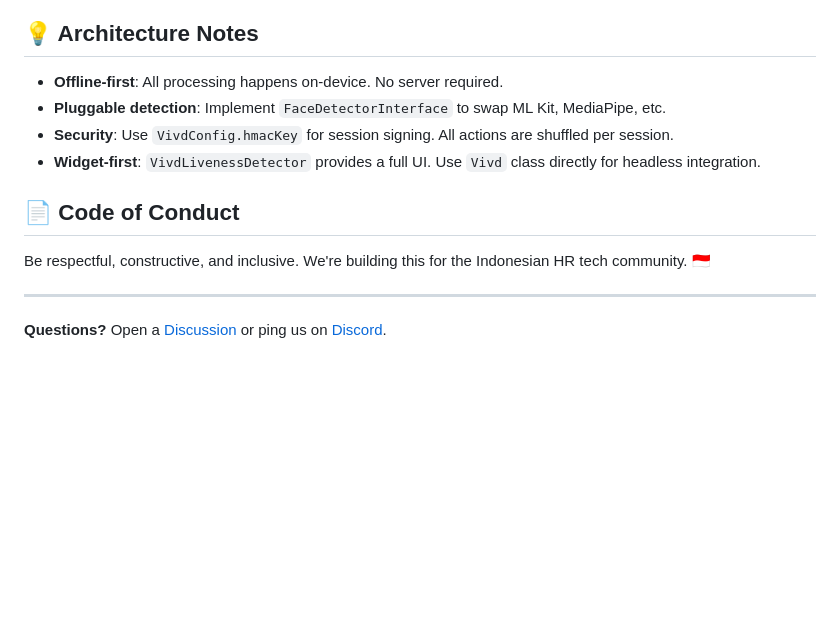
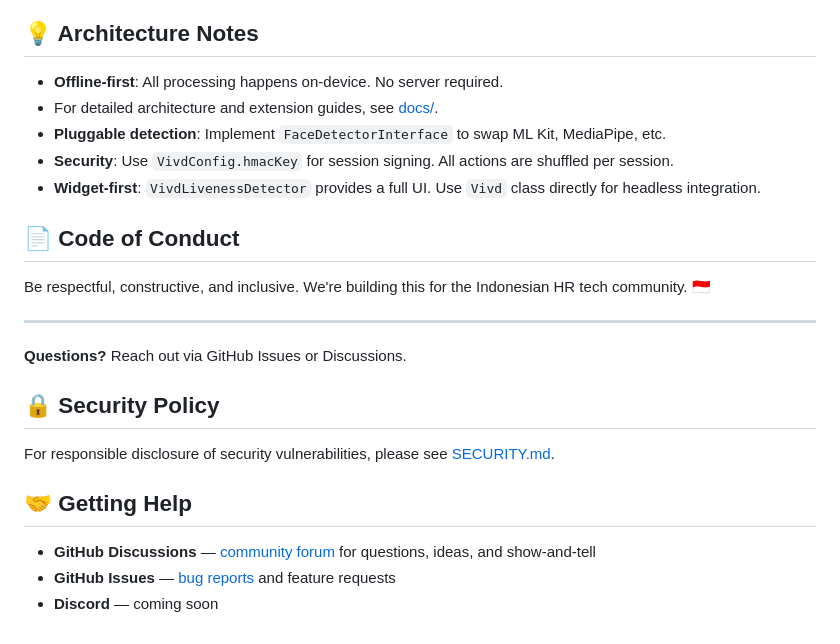
Before and after one commit to ajianaz/vivd, a Markdown page: CONTRIBUTING.md, the part around the change. GitHub-like rendering; blank space fills up the shorter version.

Commit message:
docs(contributing): add getting help, security policy, and docs pointer
- Add 'Getting Help' section with GitHub Discussions, Issues, and Discord placeholder
- Add pointer to docs/ directory in Architecture Notes
- Fix broken Discord invite link (placeholder with no code) to plain text
- Add Security Policy section pointing to SECURITY.md

Branch: chore/docs-cleanup from develop

```diff
--- a/CONTRIBUTING.md
+++ b/CONTRIBUTING.md
@@ -137,6 +137,7 @@ Use [GitHub Issues](https://github.com/ajianaz/vivd/issues) with:
 ## 💡 Architecture Notes
 
 - **Offline-first**: All processing happens on-device. No server required.
+- For detailed architecture and extension guides, see [docs/](docs/).
 - **Pluggable detection**: Implement `FaceDetectorInterface` to swap ML Kit, MediaPipe, etc.
 - **Security**: Use `VivdConfig.hmacKey` for session signing. All actions are shuffled per session.
 - **Widget-first**: `VivdLivenessDetector` provides a full UI. Use `Vivd` class directly for headless integration.
@@ -147,4 +148,14 @@ Be respectful, constructive, and inclusive. We're building this for the Indonesi
 
 ---
 
-**Questions?** Open a [Discussion](https://github.com/ajianaz/vivd/discussions) or ping us on [Discord](https://discord.gg/).
+**Questions?** Reach out via GitHub Issues or Discussions.
+
+## 🔒 Security Policy
+
+For responsible disclosure of security vulnerabilities, please see [SECURITY.md](SECURITY.md).
+
+## 🤝 Getting Help
+
+- **GitHub Discussions** — [community forum](https://github.com/ajianaz/vivd/discussions) for questions, ideas, and show-and-tell
+- **GitHub Issues** — [bug reports](https://github.com/ajianaz/vivd/issues) and feature requests
+- **Discord** — coming soon
```
